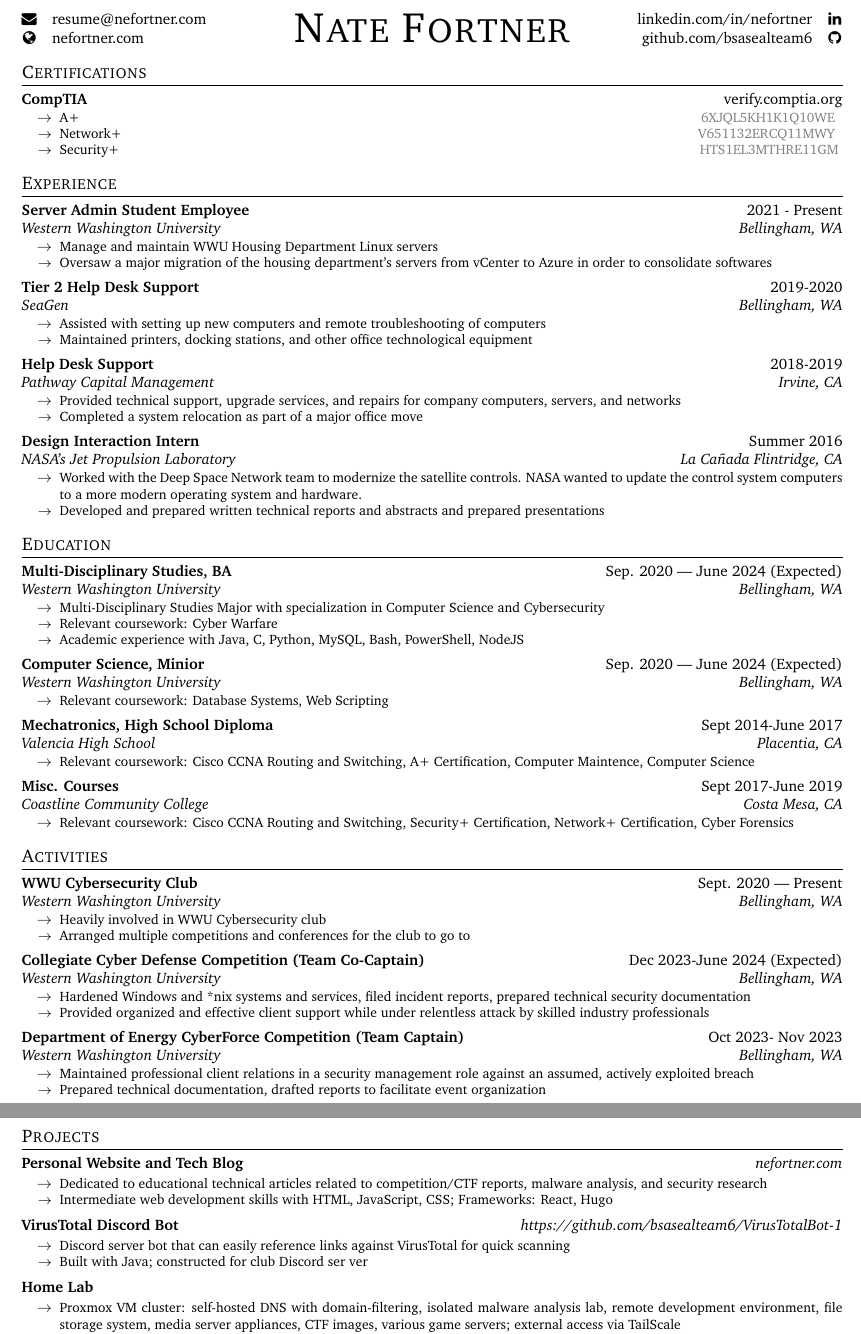
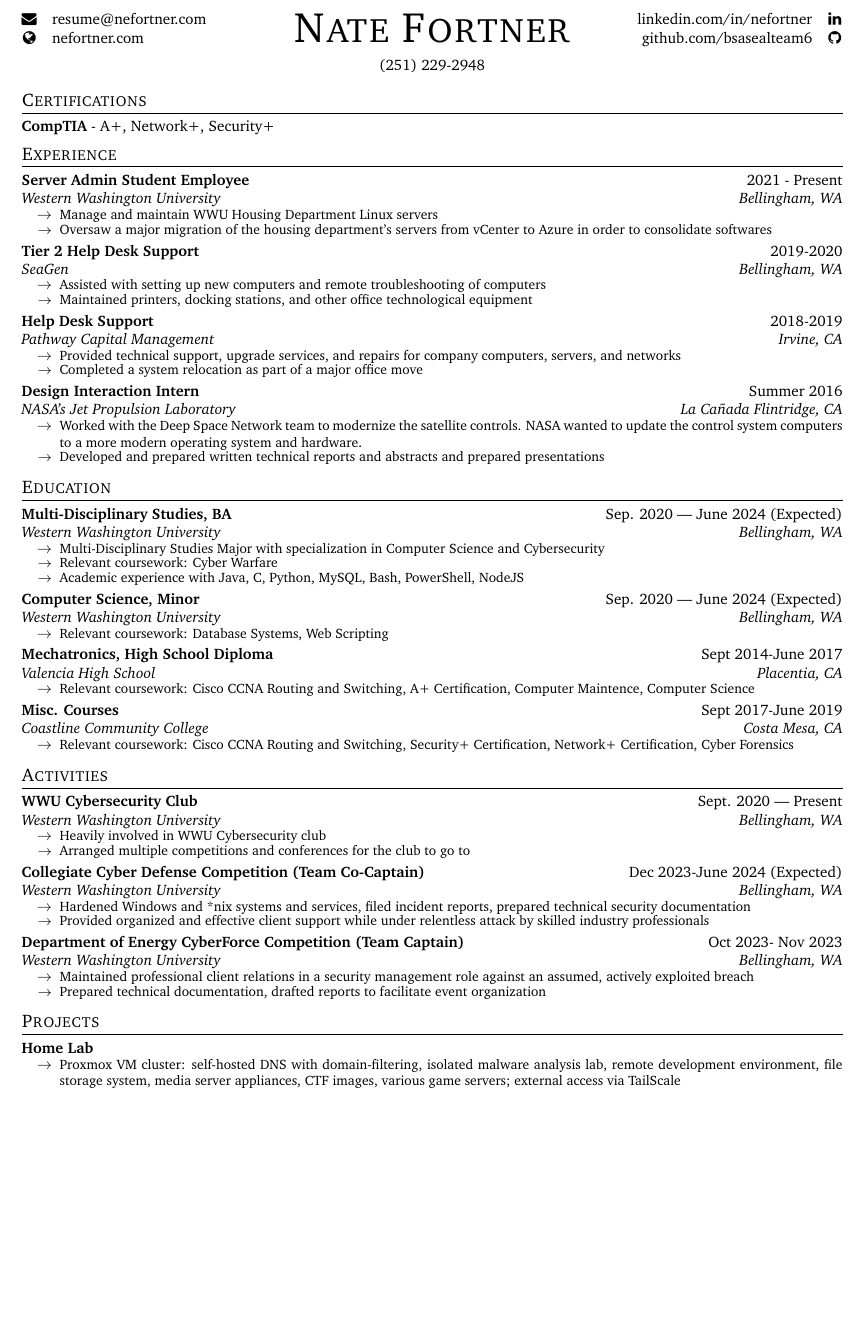
Before and after one commit to bsasealteam6/resume, a LaTeX CV (resume.tex): two parts of pages 1 and 2 of 2 before the commit and part of the page after it, the two joined at a grey line, cut so that both start at the same text, the shorter picture padded with empty space. Compiled offline with pdfLaTeX.

Commit message:
Fitting on one page

```diff
--- a/resume.tex
+++ b/resume.tex
@@ -30,8 +30,7 @@
     \vspace{-18pt}\begin{itemize}
 }
 \newcommand{\certificationType}[2]{
-    \textbf{#1}\hfill #2\newline
-    \vspace{-18pt}\begin{itemize}
+    \textbf{#1} - #2
 }
 
 
@@ -70,16 +69,15 @@
         \href{https://github.com/bsasealteam6}{github.com/bsasealteam6}\quad\alignicon\faGithub\vspace*{-0.33in} % GitHub profile
 
          % Name
-        {\fontsize{28}{0}\selectfont\scshape Nate Fortner}\vspace{5pt}
+        {\fontsize{28}{0}\selectfont\scshape Nate Fortner}
+    \end{center}
+    \begin{center}
+        (251) 229-2948\vspace{5pt}
     \end{center}
     % Section 1: Certificationscertificatoin
     \section*{Certifications}
         % Element
-        \certificationType{CompTIA}{\href{https://verify.comptia.org}{verify.comptia.org}}
-            \certification{A+}{6XJQL5KH1K1Q10WE}
-            \certification{Network+}{V651132ERCQ11MWY}
-            \certification{Security+}{HTS1EL3MTHRE11GM}
-        \certificationTypeEnd
+        \certificationType{CompTIA}{A+, Network+, Security+}
     % % Section 2: Experience
     \section*{Experience}
         % Element
@@ -111,7 +109,7 @@
             \lowLevelItem{Academic experience with Java, C, Python, MySQL, Bash, PowerShell, NodeJS}
         \topLevelItemEnd
         % Element
-        \topLevelItem{Computer Science, Minior}{Western Washington University }{Bellingham, WA}{Sep. 2020 — June 2024 (Expected)}
+        \topLevelItem{Computer Science, Minor}{Western Washington University }{Bellingham, WA}{Sep. 2020 — June 2024 (Expected)}
             \lowLevelItem{Relevant coursework: Database Systems, Web Scripting}
         \topLevelItemEnd
         % Element
@@ -142,16 +140,16 @@
 
     % Section 4: Projects
     \section*{Projects}
-        % Element
-        \topLevelProjectItem{Personal Website and Tech Blog}{\href{https://nefortner.com}{nefortner.com}}
-            \lowLevelItem{Dedicated to educational technical articles related to competition/CTF reports, malware analysis, and security research}
-            \lowLevelItem{Intermediate web development skills with HTML, JavaScript, CSS; Frameworks: React, Hugo}
-        \topLevelItemEnd
-        % Element
-        \topLevelProjectItem{VirusTotal Discord Bot}{\href{https://github.com/bsasealteam6/VirusTotalBot-1}{https://github.com/bsasealteam6/VirusTotalBot-1}}
-            \lowLevelItem{Discord server bot that can easily reference links against VirusTotal for quick scanning}
-            \lowLevelItem{Built with Java; constructed for club Discord ser}ver
-        \topLevelItemEnd
+        % % Element
+        % \topLevelProjectItem{Personal Website and Tech Blog}{\href{https://nefortner.com}{nefortner.com}}
+        %     \lowLevelItem{Dedicated to educational technical articles related to competition/CTF reports, malware analysis, and security research}
+        %     \lowLevelItem{Intermediate web development skills with HTML, JavaScript, CSS; Frameworks: React, Hugo}
+        % \topLevelItemEnd
+        % % Element
+        % \topLevelProjectItem{VirusTotal Discord Bot}{\href{https://github.com/bsasealteam6/VirusTotalBot-1}{https://github.com/bsasealteam6/VirusTotalBot-1}}
+        %     \lowLevelItem{Discord server bot that can easily reference links against VirusTotal for quick scanning}
+        %     \lowLevelItem{Built with Java; constructed for club Discord ser}ver
+        % \topLevelItemEnd
         % Element
         \topLevelProjectItem{Home Lab}{{}} %\href{https://nefortner.com/homelab}{nefortner.com/homelab}
             \lowLevelItem{Proxmox VM cluster: self-hosted DNS with domain-filtering, isolated malware analysis lab, remote development environment, file storage system, media server appliances, CTF images, various game servers; external access via TailScale}
```
